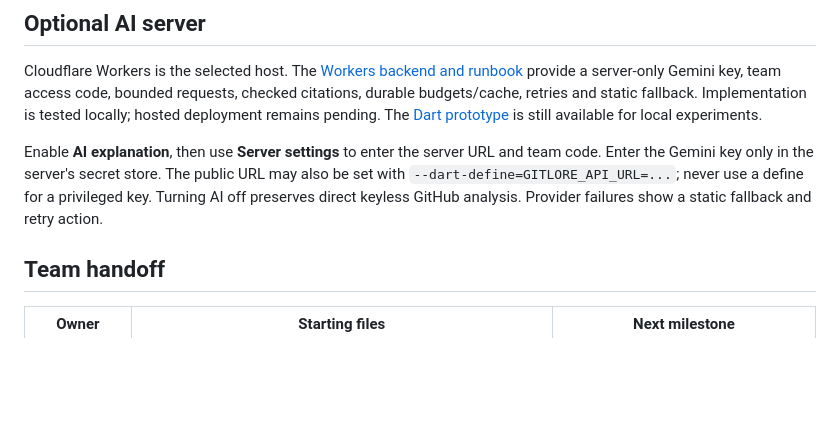
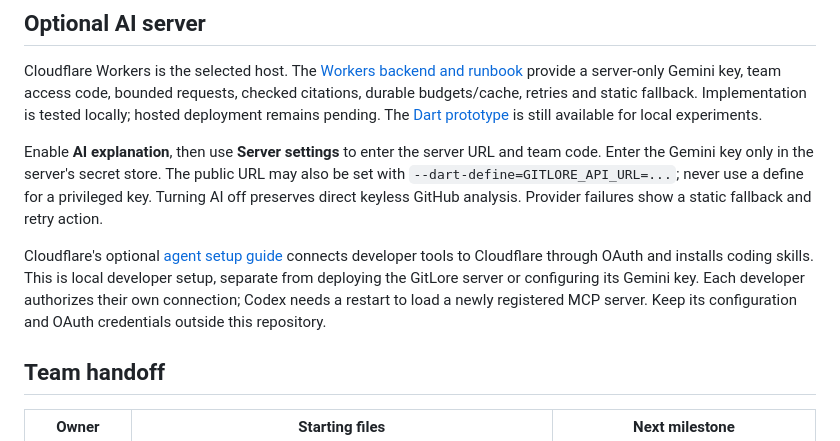
Before and after one commit to andrewmallory8/GitLore, a Markdown page: README.md, the part around the change. Drawn GitHub-style; blank space fills up the shorter version.

Commit message:
docs: record verified Cloudflare agent connection

```diff
--- a/README.md
+++ b/README.md
@@ -45,6 +45,13 @@ and team code. Enter the Gemini key only in the server's secret store. The publi
 URL may also be set with `--dart-define=GITLORE_API_URL=...`; never use a define
 for a privileged key. Turning AI off preserves direct keyless GitHub analysis.
 Provider failures show a static fallback and retry action.
+
+Cloudflare's optional [agent setup guide](https://developers.cloudflare.com/agent-setup/prompt.md)
+connects developer tools to Cloudflare through OAuth and installs coding skills.
+This is local developer setup, separate from deploying the GitLore server or
+configuring its Gemini key. Each developer authorizes their own connection;
+Codex needs a restart to load a newly registered MCP server. Keep its configuration
+and OAuth credentials outside this repository.
 
 ## Team handoff
 
```
Also changed, not shown: docs/HANDOVER.md (+46 -1 lines).
